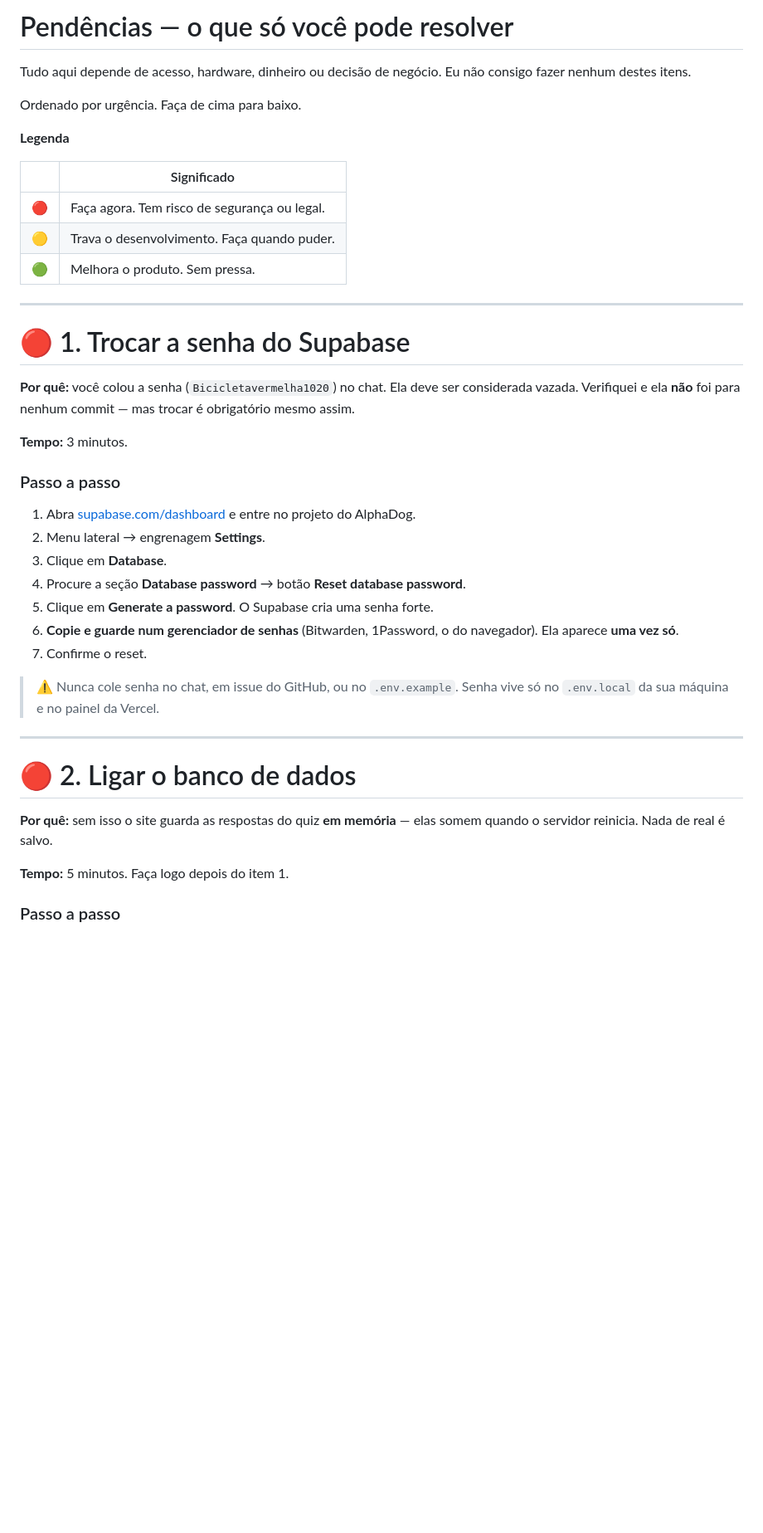
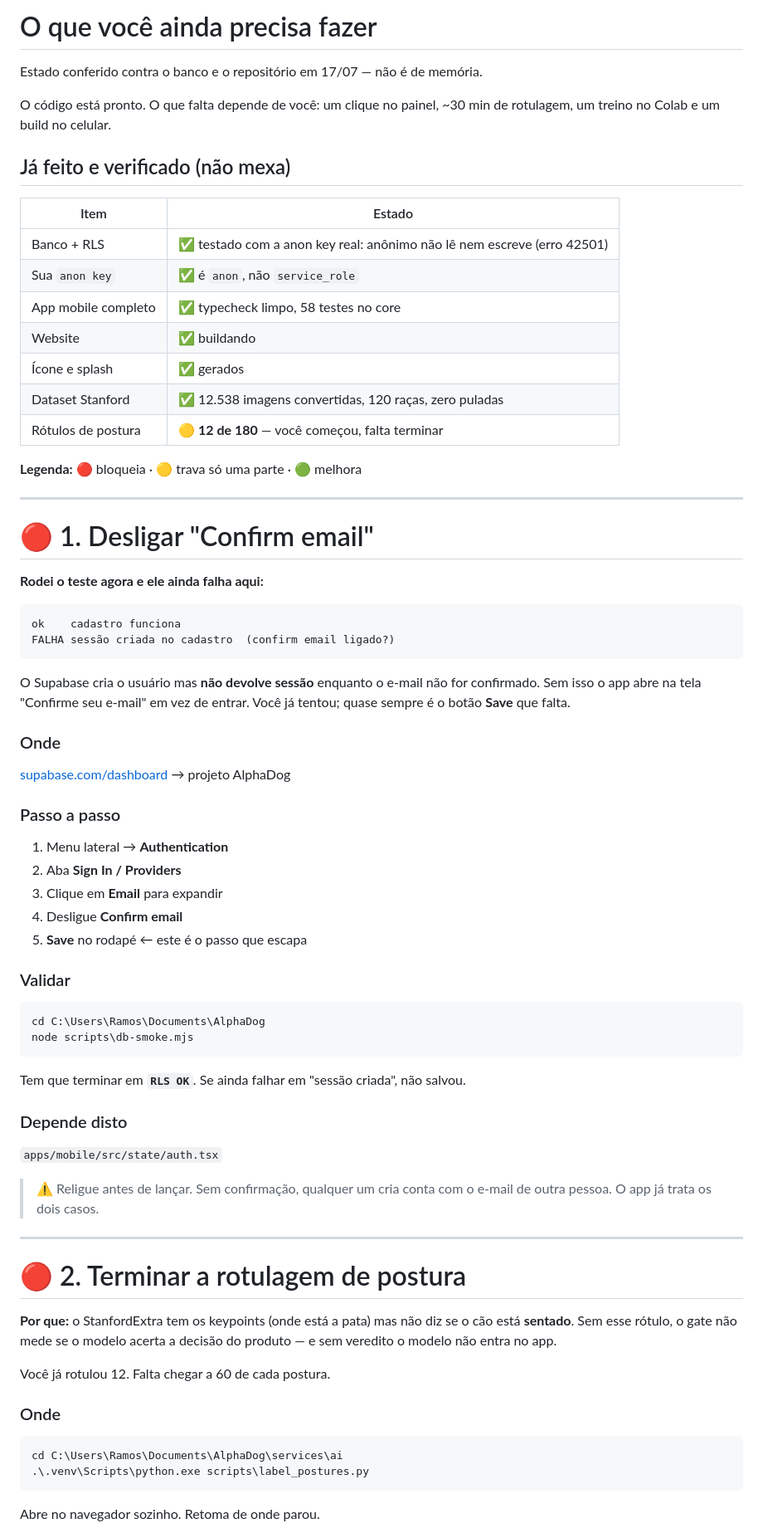
Before and after one commit to CodeByRamos/AlphaDog, a Markdown page: docs/PENDENCIAS.md, the part around one of its changes. Shown at 83% size. GitHub-like rendering; blank space fills up the shorter version.

Commit message:
docs: consolida pendencias manuais com estado real conferido

````diff
--- a/docs/PENDENCIAS.md
+++ b/docs/PENDENCIAS.md
@@ -1,51 +1,76 @@
-# Pendências — o que só você pode resolver
+# O que você ainda precisa fazer
 
-Tudo aqui depende de acesso, hardware, dinheiro ou decisão de negócio. Eu não
-consigo fazer nenhum destes itens.
+Estado conferido contra o banco e o repositório em 17/07 — não é de memória.
 
-Ordenado por urgência. Faça de cima para baixo.
+O código está pronto. O que falta depende de você: um clique no painel, ~30 min
+de rotulagem, um treino no Colab e um build no celular.
 
-**Legenda**
+## Já feito e verificado (não mexa)
 
-| | Significado |
+| Item | Estado |
 | --- | --- |
-| 🔴 | Faça agora. Tem risco de segurança ou legal. |
-| 🟡 | Trava o desenvolvimento. Faça quando puder. |
-| 🟢 | Melhora o produto. Sem pressa. |
+| Banco + RLS | ✅ testado com a anon key real: anônimo não lê nem escreve (erro 42501) |
+| Sua `anon key` | ✅ é `anon`, não `service_role` |
+| App mobile completo | ✅ typecheck limpo, 58 testes no core |
+| Website | ✅ buildando |
+| Ícone e splash | ✅ gerados |
+| Dataset Stanford | ✅ 12.538 imagens convertidas, 120 raças, zero puladas |
+| Rótulos de postura | 🟡 **12 de 180** — você começou, falta terminar |
+
+**Legenda:** 🔴 bloqueia · 🟡 trava só uma parte · 🟢 melhora
 
 ---
 
-# 🔴 1. Trocar a senha do Supabase
+# 🔴 1. Desligar "Confirm email"
 
-**Por quê:** você colou a senha (`Bicicletavermelha1020`) no chat. Ela deve ser
-considerada vazada. Verifiquei e ela **não** foi para nenhum commit — mas trocar
-é obrigatório mesmo assim.
+**Rodei o teste agora e ele ainda falha aqui:**
 
-**Tempo:** 3 minutos.
+```
+ok    cadastro funciona
+FALHA sessão criada no cadastro  (confirm email ligado?)
+```
+
+O Supabase cria o usuário mas **não devolve sessão** enquanto o e-mail não for
+confirmado. Sem isso o app abre na tela "Confirme seu e-mail" em vez de entrar.
+Você já tentou; quase sempre é o botão **Save** que falta.
+
+### Onde
+[supabase.com/dashboard](https://supabase.com/dashboard) → projeto AlphaDog
 
 ### Passo a passo
+1. Menu lateral → **Authentication**
+2. Aba **Sign In / Providers**
+3. Clique em **Email** para expandir
+4. Desligue **Confirm email**
+5. **Save** no rodapé ← este é o passo que escapa
 
-1. Abra [supabase.com/dashboard](https://supabase.com/dashboard) e entre no
-   projeto do AlphaDog.
-2. Menu lateral → engrenagem **Settings**.
-3. Clique em **Database**.
-4. Procure a seção **Database password** → botão **Reset database password**.
-5. Clique em **Generate a password**. O Supabase cria uma senha forte.
-6. **Copie e guarde num gerenciador de senhas** (Bitwarden, 1Password, o do
-   navegador). Ela aparece **uma vez só**.
-7. Confirme o reset.
+### Validar
+```powershell
+cd C:\Users\Ramos\Documents\AlphaDog
+node scripts\db-smoke.mjs
+```
+Tem que terminar em **`RLS OK`**. Se ainda falhar em "sessão criada", não salvou.
 
-> ⚠️ Nunca cole senha no chat, em issue do GitHub, ou no `.env.example`.
-> Senha vive só no `.env.local` da sua máquina e no painel da Vercel.
+### Depende disto
+`apps/mobile/src/state/auth.tsx`
+
+> ⚠️ Religue antes de lançar. Sem confirmação, qualquer um cria conta com o
+> e-mail de outra pessoa. O app já trata os dois casos.
 
 ---
 
-# 🔴 2. Ligar o banco de dados
+# 🔴 2. Terminar a rotulagem de postura
 
-**Por quê:** sem isso o site guarda as respostas do quiz **em memória** — elas
-somem quando o servidor reinicia. Nada de real é salvo.
+**Por que:** o StanfordExtra tem os keypoints (onde está a pata) mas não diz se
+o cão está **sentado**. Sem esse rótulo, o gate não mede se o modelo acerta a
+decisão do produto — e sem veredito o modelo não entra no app.
 
-**Tempo:** 5 minutos. Faça logo depois do item 1.
+Você já rotulou 12. Falta chegar a 60 de cada postura.
 
-### Passo a passo
+### Onde
+```powershell
+cd C:\Users\Ramos\Documents\AlphaDog\services\ai
+.\.venv\Scripts\python.exe scripts\label_postures.py
+```
+Abre no navegador sozinho. Retoma de onde parou.
 
````
Also changed, not shown: other parts of docs/PENDENCIAS.md (+112 -231 lines).
